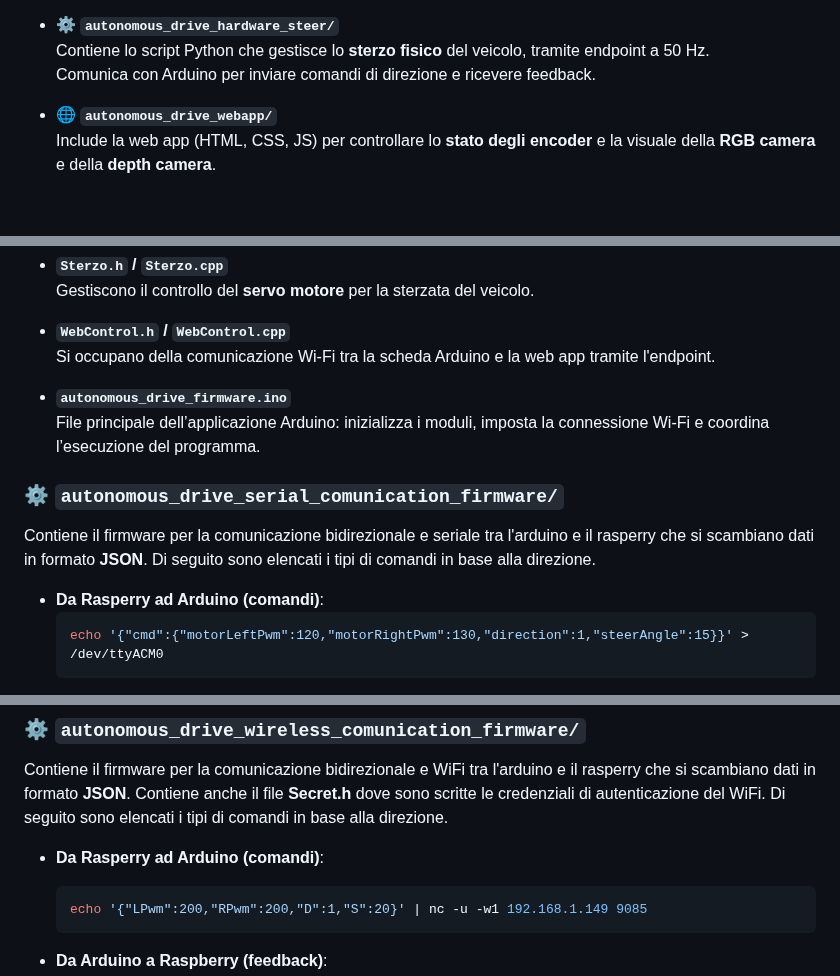
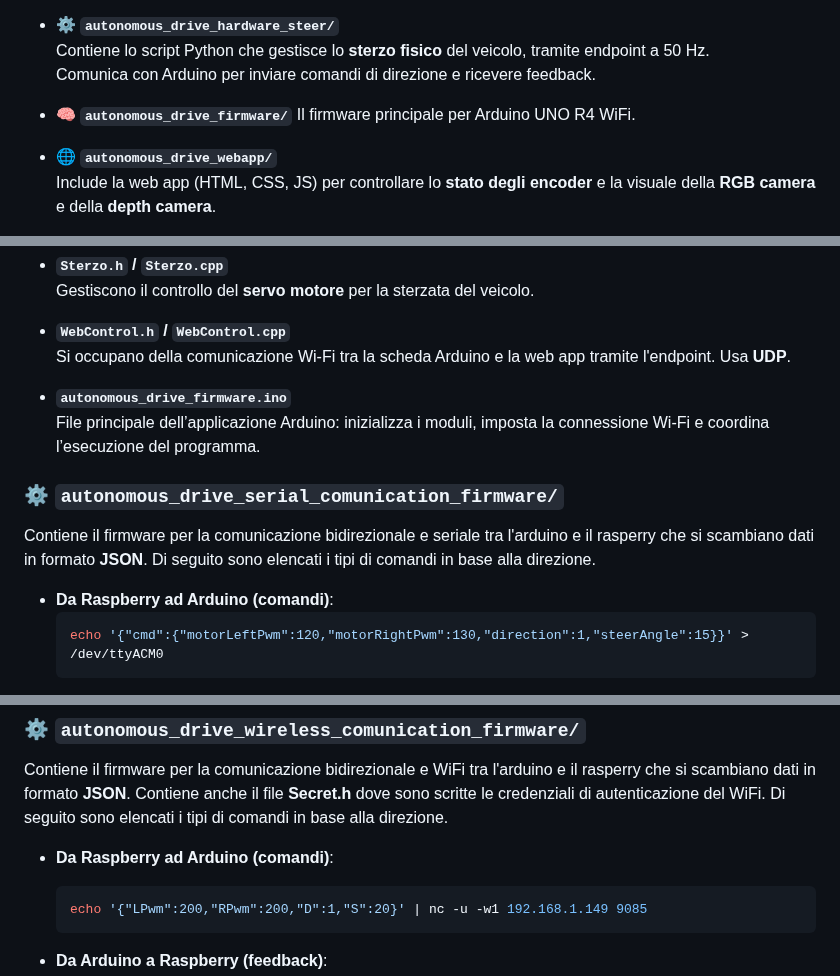
Before and after one commit to lucahardonk/Autonomous_Drive_Project_Ceci, a Markdown page: README.md, 3 parts joined by grey strips. Drawn GitHub-style; blank space fills up the shorter version.

Commit message:
Fix typos and enhance README content
Updated README to correct typos and improve clarity.

````diff
--- a/README.md
+++ b/README.md
@@ -39,6 +39,9 @@ Il sistema è attualmente controllabile **manualmente** attraverso un **modulo h
 - **⚙️ `autonomous_drive_hardware_steer/`**
   Contiene lo script Python che gestisce lo **sterzo fisico** del veicolo, tramite endpoint a 50 Hz.
   Comunica con Arduino per inviare comandi di direzione e ricevere feedback.
+
+- **🧠 `autonomous_drive_firmware/`**
+  Il firmware principale per Arduino UNO R4 WiFi.
 
 - **🌐 `autonomous_drive_webapp/`**
   Include la web app (HTML, CSS, JS) per controllare lo **stato degli encoder** e la visuale della **RGB camera** e della **depth camera**.
@@ -86,14 +89,14 @@ E' contenuto nella directory **'autonomous_drive_hardware_steer'** ed ha al suo
   Gestiscono il controllo del **servo motore** per la sterzata del veicolo.
 
 - **`WebControl.h` / `WebControl.cpp`**
-  Si occupano della comunicazione Wi-Fi tra la scheda Arduino e la web app tramite l'endpoint.
+  Si occupano della comunicazione Wi-Fi tra la scheda Arduino e la web app tramite l'endpoint. Usa **UDP**.
 
 - **`autonomous_drive_firmware.ino`**
   File principale dell’applicazione Arduino: inizializza i moduli, imposta la connessione Wi-Fi e coordina l’esecuzione del programma.
 
 ### ⚙️ `autonomous_drive_serial_comunication_firmware/`
 Contiene il firmware per la comunicazione bidirezionale e seriale tra l'arduino e il rasperry che si scambiano dati in formato **JSON**. Di seguito sono elencati i tipi di comandi in base alla direzione.
-- **Da Rasperry ad Arduino (comandi)**:
+- **Da Raspberry ad Arduino (comandi)**:
   ```bash
   echo '{"cmd":{"motorLeftPwm":120,"motorRightPwm":130,"direction":1,"steerAngle":15}}' > /dev/ttyACM0
   ```
@@ -104,7 +107,7 @@ Contiene il firmware per la comunicazione bidirezionale e seriale tra l'arduino
 
 ### ⚙️ `autonomous_drive_wireless_comunication_firmware/`
 Contiene il firmware per la comunicazione bidirezionale e WiFi tra l'arduino e il rasperry che si scambiano dati in formato **JSON**. Contiene anche il file **Secret.h** dove sono scritte le credenziali di autenticazione del WiFi. Di seguito sono elencati i tipi di comandi in base alla direzione.
-- **Da Rasperry ad Arduino (comandi)**:
+- **Da Raspberry ad Arduino (comandi)**:
   ```bash
   echo '{"LPwm":200,"RPwm":200,"D":1,"S":20}' | nc -u -w1 192.168.1.149 9085
   ```
````
Also changed, not shown: other parts of README.md (+2 -2 lines).
